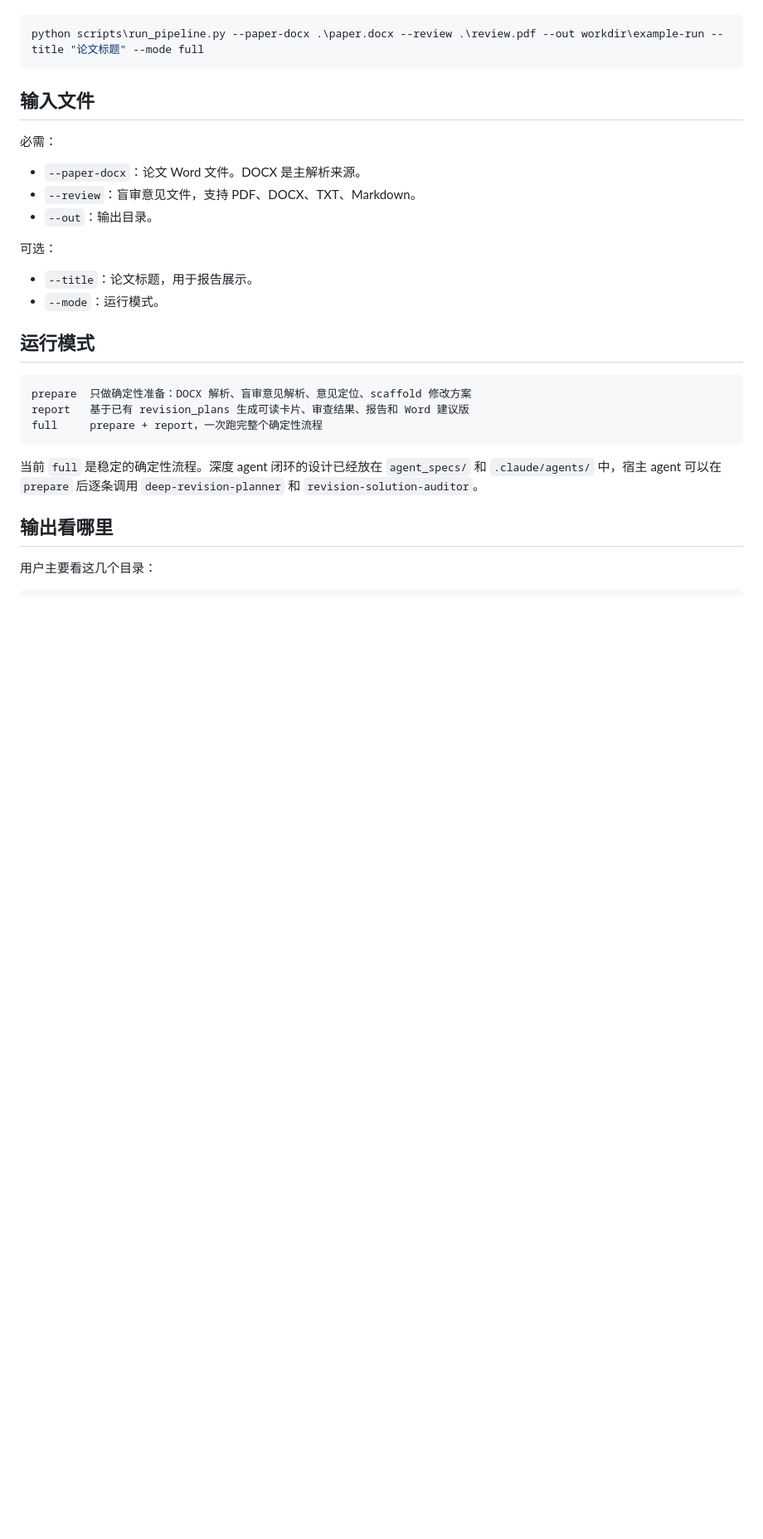
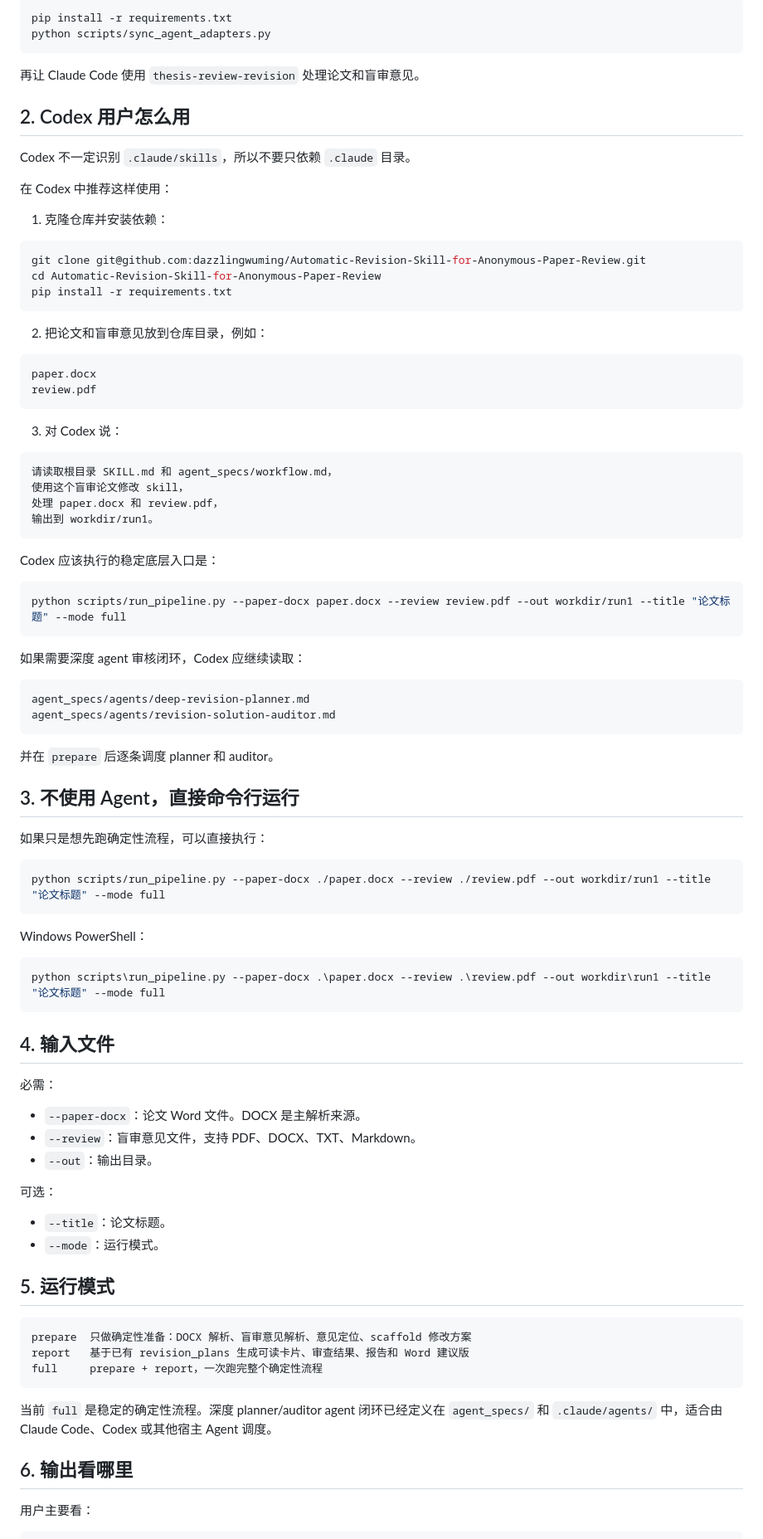
Before and after one commit to dazzlingwuming/Automatic-Revision-Skill-for-Anonymous-Paper-Review, a Markdown page: README.md, the part around one of its changes. Shown at 83% size. GitHub-like rendering; blank space fills up the shorter version.

````diff
--- a/README.md
+++ b/README.md
@@ -46,9 +91,70 @@ PowerShell 也可以写成单行：
+```bash
+pip install -r requirements.txt
+python scripts/sync_agent_adapters.py
+```
+
+再让 Claude Code 使用 `thesis-review-revision` 处理论文和盲审意见。
+
+## 2. Codex 用户怎么用
+
+Codex 不一定识别 `.claude/skills`，所以不要只依赖 `.claude` 目录。
+
+在 Codex 中推荐这样使用：
+
+1. 克隆仓库并安装依赖：
+
+```bash
+git clone git@github.com:dazzlingwuming/Automatic-Revision-Skill-for-Anonymous-Paper-Review.git
+cd Automatic-Revision-Skill-for-Anonymous-Paper-Review
+pip install -r requirements.txt
+```
+
+2. 把论文和盲审意见放到仓库目录，例如：
+
+```text
+paper.docx
+review.pdf
+```
+
+3. 对 Codex 说：
+
+```text
+请读取根目录 SKILL.md 和 agent_specs/workflow.md，
+使用这个盲审论文修改 skill，
+处理 paper.docx 和 review.pdf，
+输出到 workdir/run1。
+```
+
+Codex 应该执行的稳定底层入口是：
+
+```bash
+python scripts/run_pipeline.py --paper-docx paper.docx --review review.pdf --out workdir/run1 --title "论文标题" --mode full
+```
+
+如果需要深度 agent 审核闭环，Codex 应继续读取：
+
+```text
+agent_specs/agents/deep-revision-planner.md
+agent_specs/agents/revision-solution-auditor.md
+```
+
+并在 `prepare` 后逐条调度 planner 和 auditor。
+
+## 3. 不使用 Agent，直接命令行运行
+
+如果只是想先跑确定性流程，可以直接执行：
+
+```bash
+python scripts/run_pipeline.py --paper-docx ./paper.docx --review ./review.pdf --out workdir/run1 --title "论文标题" --mode full
+```
+
+Windows PowerShell：
 
 ```powershell
-python scripts\run_pipeline.py --paper-docx .\paper.docx --review .\review.pdf --out workdir\example-run --title "论文标题" --mode full
+python scripts\run_pipeline.py --paper-docx .\paper.docx --review .\review.pdf --out workdir\run1 --title "论文标题" --mode full
 ```
 
-## 输入文件
+## 4. 输入文件
 
 必需：
 
@@ -58,10 +164,10 @@ python scripts\run_pipeline.py --paper-docx .\paper.docx --review .\review.pdf -
 
 可选：
 
-- `--title`：论文标题，用于报告展示。
+- `--title`：论文标题。
 - `--mode`：运行模式。
 
-## 运行模式
+## 5. 运行模式
 
 ```text
 prepare  只做确定性准备：DOCX 解析、盲审意见解析、意见定位、scaffold 修改方案
@@ -69,10 +175,10 @@ report   基于已有 revision_plans 生成可读卡片、审查结果、报告
 full     prepare + report，一次跑完整个确定性流程
 ```
 
-当前 `full` 是稳定的确定性流程。深度 agent 闭环的设计已经放在 `agent_specs/` 和 `.claude/agents/` 中，宿主 agent 可以在 `prepare` 后逐条调用 `deep-revision-planner` 和 `revision-solution-auditor`。
+当前 `full` 是稳定的确定性流程。深度 planner/auditor agent 闭环已经定义在 `agent_specs/` 和 `.claude/agents/` 中，适合由 Claude Code、Codex 或其他宿主 Agent 调度。
 
-## 输出看哪里
+## 6. 输出看哪里
 
-用户主要看这几个目录：
+用户主要看：
 
 ```text
````
Also changed, not shown: other parts of README.md (+103 -70 lines), SKILL.md (+52 -154 lines).
